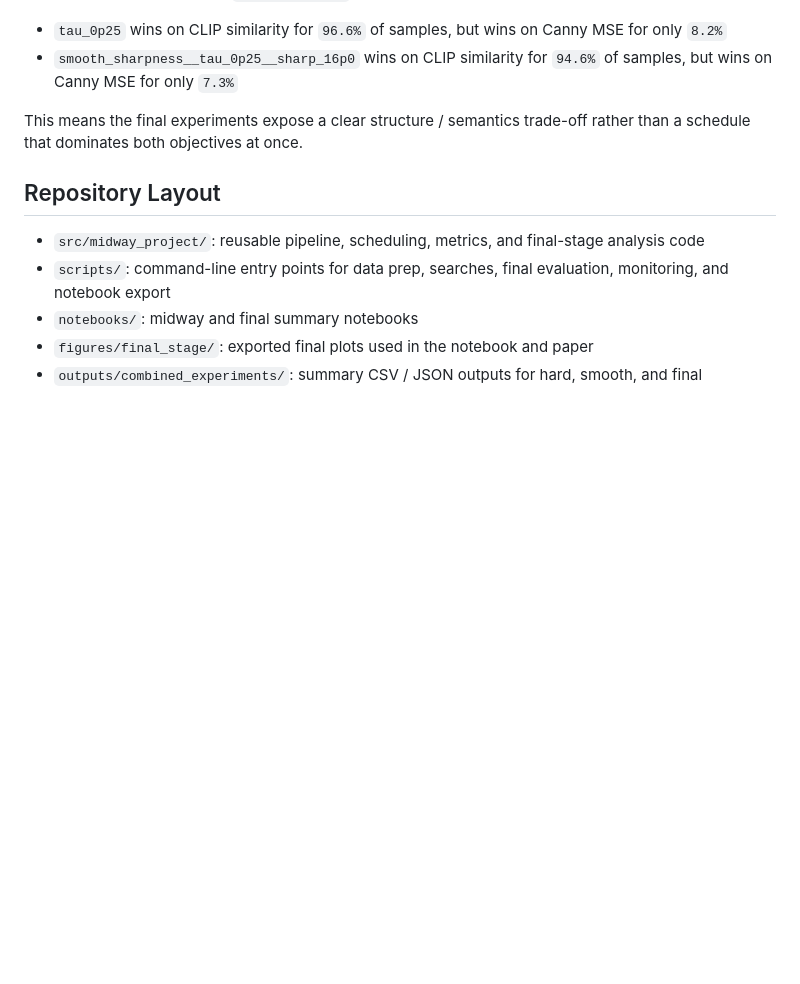
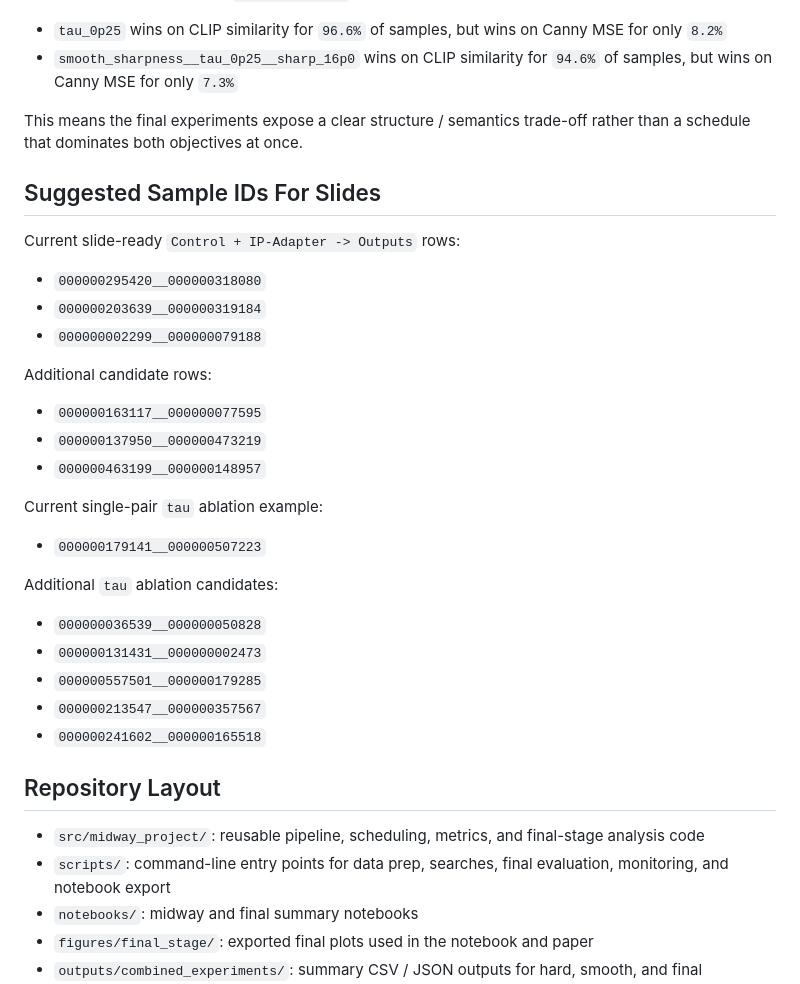
Before and after one commit to hanfei-guo/Control_in_Image_Diffusion, a Markdown page: README.md, the part around one of its changes. Rendered like a GitHub page; blank space fills up the shorter version.

```diff
--- a/README.md
+++ b/README.md
@@ -149,6 +167,32 @@ Pairwise comparison against `naive_combined`:
 
 This means the final experiments expose a clear structure / semantics trade-off rather than a schedule that dominates both objectives at once.
 
+## Suggested Sample IDs For Slides
+
+Current slide-ready `Control + IP-Adapter -> Outputs` rows:
+
+- `000000295420__000000318080`
+- `000000203639__000000319184`
+- `000000002299__000000079188`
+
+Additional candidate rows:
+
+- `000000163117__000000077595`
+- `000000137950__000000473219`
+- `000000463199__000000148957`
+
+Current single-pair `tau` ablation example:
+
+- `000000179141__000000507223`
+
+Additional `tau` ablation candidates:
+
+- `000000036539__000000050828`
+- `000000131431__000000002473`
+- `000000557501__000000179285`
+- `000000213547__000000357567`
+- `000000241602__000000165518`
+
 ## Repository Layout
 
 - `src/midway_project/`: reusable pipeline, scheduling, metrics, and final-stage analysis code
```
Also changed, not shown: other parts of README.md (+19 -1 lines), figures/final_stage/schedule_overview.png, 9 other files.
